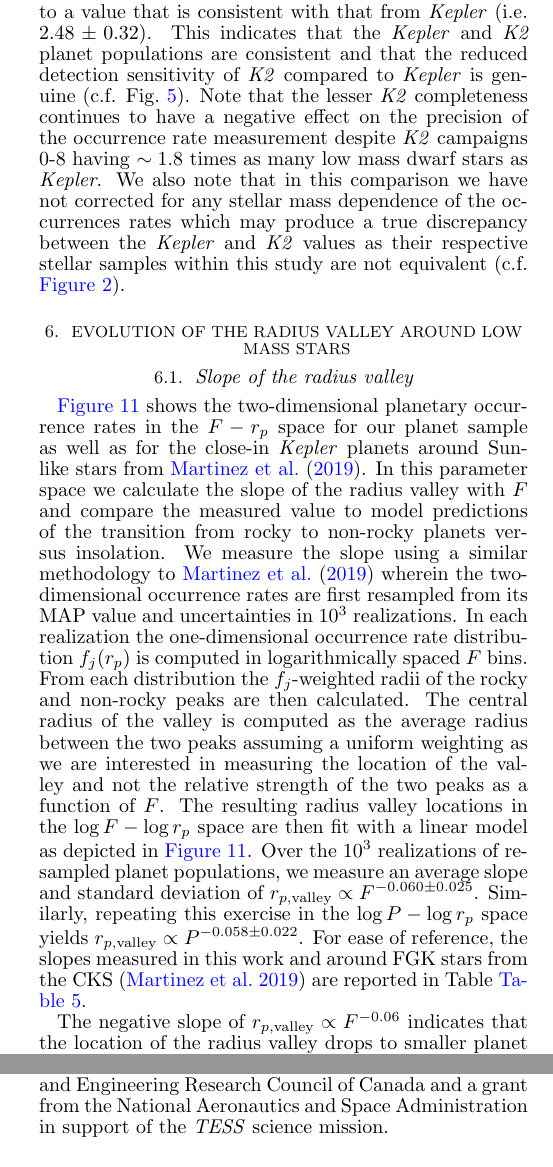
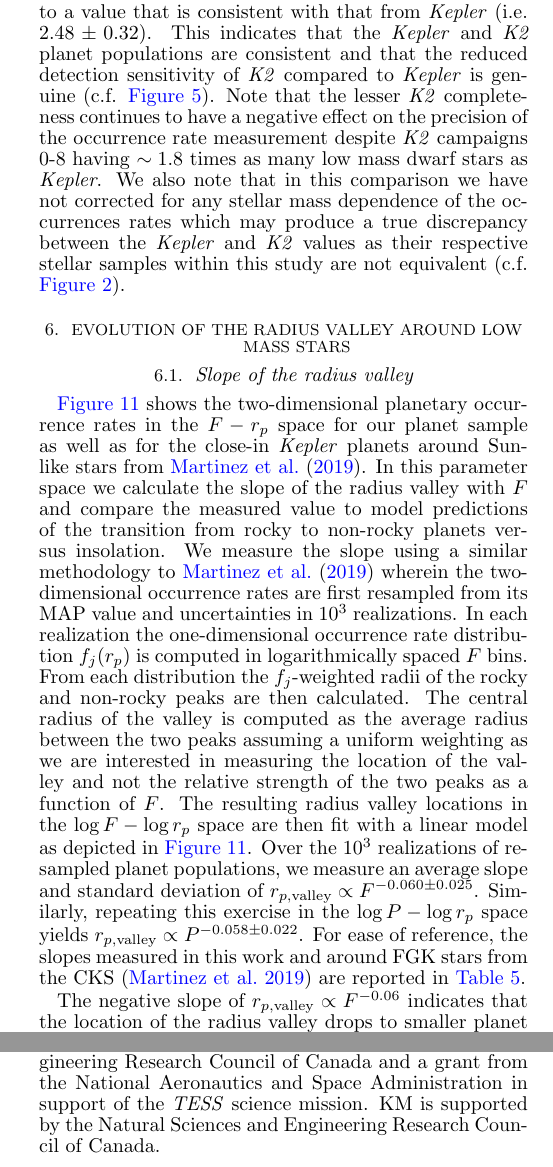
Before and after one commit to r-cloutier/radval, a LaTeX document (radvalley.tex): two parts of the columns of pages 13 and 24 of 26, joined at a grey line, cut so that both start at the same text. Compiled offline with pdfLaTeX; a missing bibliography style is replaced by a similar one.

Commit message:
added acknowledgements

```diff
--- a/radvalley.tex
+++ b/radvalley.tex
@@ -910,7 +910,7 @@ observed in campaigns 0-8, and measure a cumulative occurrence rate of $2.26\pm
 of PCs from \cite{kruse19} boosts the cumulative occurrence rate measurement from \ktwo{} to a value that is
 consistent with that from \kepler{} (i.e. $2.48\pm 0.32$). This indicates that the \kepler{} and
 \ktwo{} planet populations are consistent and that the reduced detection sensitivity of \ktwo{} compared to
-\kepler{} is genuine (c.f. Fig.~\ref{fig:senscurves}). Note that the lesser \ktwo{} completeness continues to
+\kepler{} is genuine (c.f. \autoref{fig:senscurves}). Note that the lesser \ktwo{} completeness continues to
 have a negative
 effect on the precision of the occurrence rate measurement despite \ktwo{} campaigns 0-8 having $\sim 1.8$ times
 as many low mass dwarf stars as \kepler{.} We also note that in this comparison we have not corrected for any stellar
@@ -937,8 +937,7 @@ Over the $10^3$ realizations of resampled planet
 populations, we measure an average slope and standard deviation of
 $r_{p,\text{valley}} \propto F^{-0.060\pm 0.025}$. Similarly, repeating this exercise in the $\log{P}-\log{r_p}$
 space yields $r_{p,\text{valley}} \propto P^{-0.058\pm 0.022}$. For ease of reference, the slopes measured
-in this work and around FGK stars from the CKS \citep{martinez19} are reported in
-Table~\autoref{table:slopes}.
+in this work and around FGK stars from the CKS \citep{martinez19} are reported in \autoref{table:slopes}.
 
 \input{slopetable}
 
@@ -1545,7 +1544,7 @@ M dwarfs. We also thank Sam Quinn for discussions regarding past results from th
 We also thank David Charbonneau for his thorough review of this manuscript.
 We thank the Canadian Institute for Theoretical Astrophysics for use of the Sunnyvale computing cluster
 throughout the early stages of this work. RC was supported by the Natural Sciences and Engineering Research Council of
-Canada and a grant from the National Aeronautics and Space Administration in support of the \tess{} science mission.
+Canada and a grant from the National Aeronautics and Space Administration in support of the \tess{} science mission.  KM is supported by the Natural Sciences and Engineering Research Council of Canada.
 
 \bibliographystyle{apj}
 \bibliography{refs}
```
